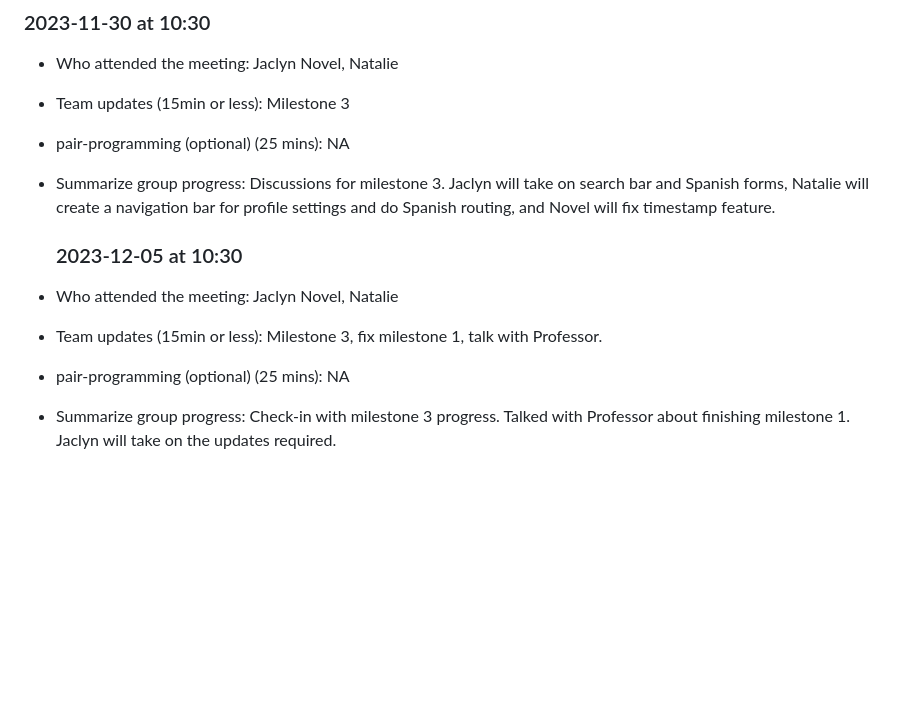
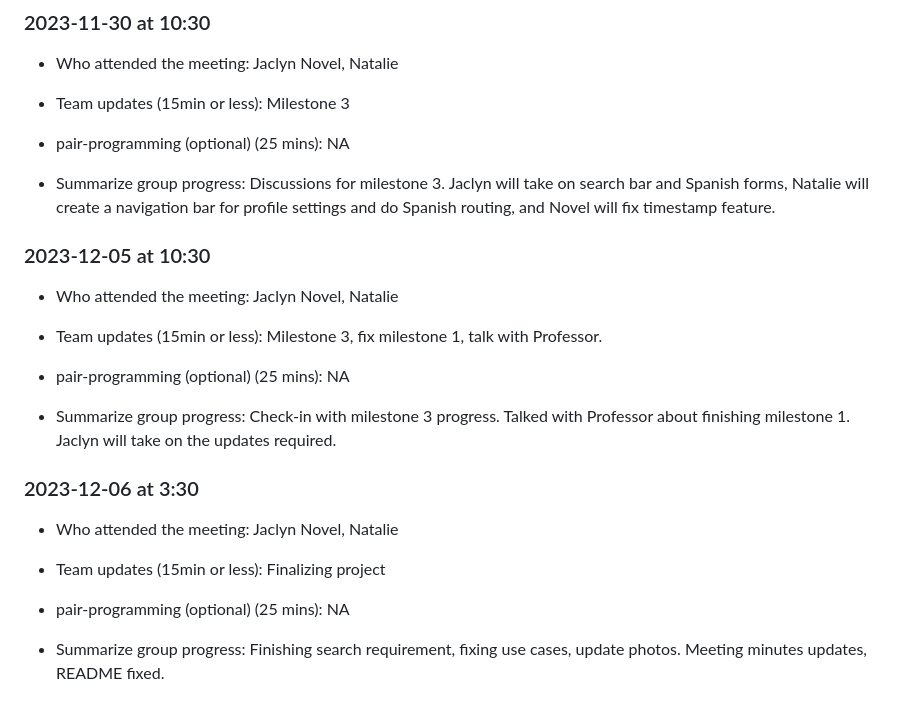
Before and after one commit to jark1234/131project, a Markdown page: meetings.md, the part around the change. Rendered like a GitHub page; blank space fills up the shorter version.

```diff
--- a/meetings.md
+++ b/meetings.md
@@ -88,10 +88,18 @@
 - pair-programming (optional) (25 mins): NA
 - Summarize group progress: Discussions for milestone 3. Jaclyn will take on search bar and Spanish forms, Natalie will create a navigation bar for profile settings and do Spanish routing, and Novel will fix timestamp feature.
 
-  ### 2023-12-05 at 10:30
+### 2023-12-05 at 10:30
 
 - Who attended the meeting: Jaclyn Novel, Natalie
 
 - Team updates (15min or less): Milestone 3, fix milestone 1, talk with Professor.
 - pair-programming (optional) (25 mins): NA
 - Summarize group progress: Check-in with milestone 3 progress. Talked with Professor about finishing milestone 1. Jaclyn will take on the updates required.
+
+### 2023-12-06 at 3:30
+
+- Who attended the meeting: Jaclyn Novel, Natalie
+
+- Team updates (15min or less): Finalizing project
+- pair-programming (optional) (25 mins): NA
+- Summarize group progress: Finishing search requirement, fixing use cases, update photos. Meeting minutes updates, README fixed.
```
